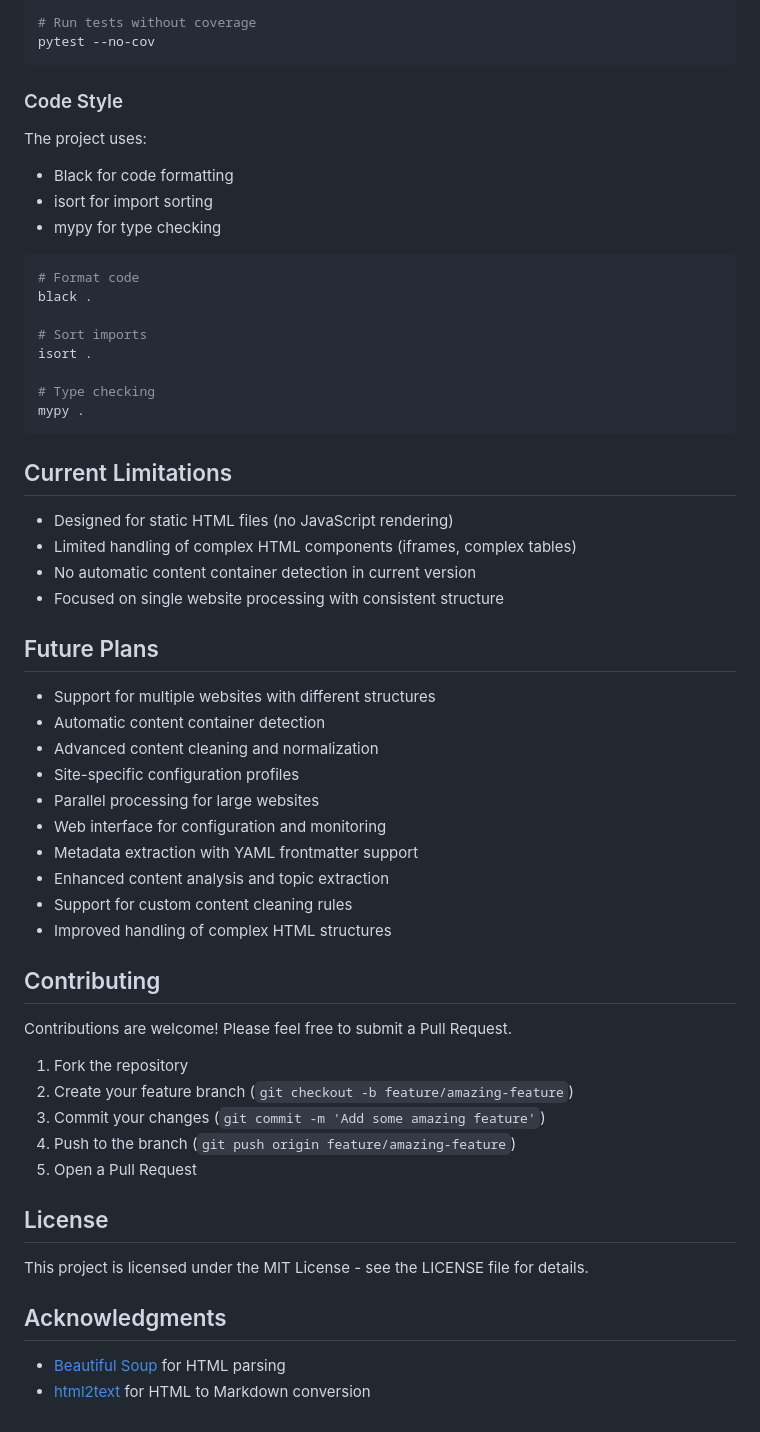
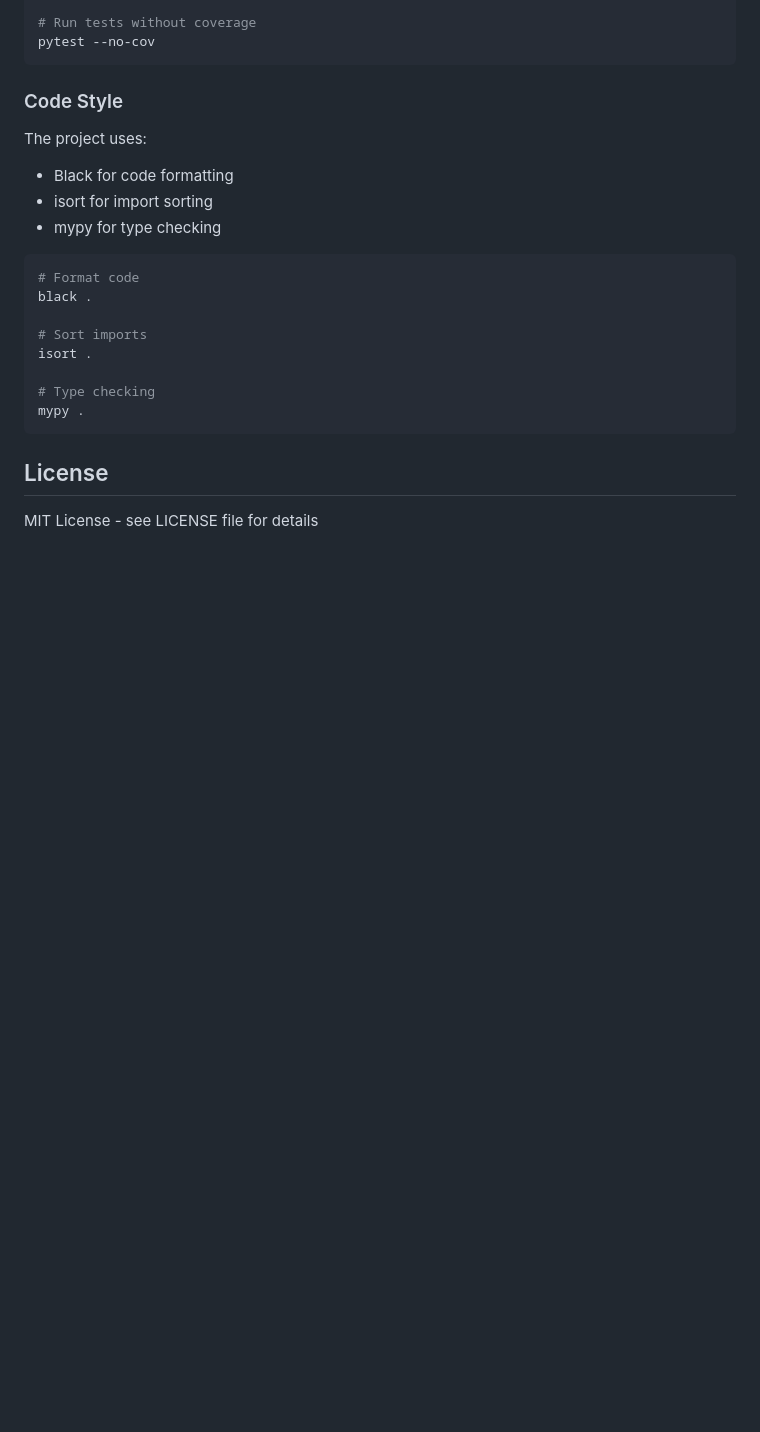
Before and after one commit to lisaross/site2context, a Markdown page: html2md/README.md, the part around the change printed below. Rendered like a GitHub page; blank space fills up the shorter version.

````diff
--- a/html2md/README.md
+++ b/html2md/README.md
@@ -251,41 +141,6 @@ isort .
 mypy .
 ```
 
-## Current Limitations
-
-- Designed for static HTML files (no JavaScript rendering)
-- Limited handling of complex HTML components (iframes, complex tables)
-- No automatic content container detection in current version
-- Focused on single website processing with consistent structure
-
-## Future Plans
-
-- Support for multiple websites with different structures
-- Automatic content container detection
-- Advanced content cleaning and normalization
-- Site-specific configuration profiles
-- Parallel processing for large websites
-- Web interface for configuration and monitoring
-- Metadata extraction with YAML frontmatter support
-- Enhanced content analysis and topic extraction
-- Support for custom content cleaning rules
-- Improved handling of complex HTML structures
-
-## Contributing
-
-Contributions are welcome! Please feel free to submit a Pull Request.
-
-1. Fork the repository
-2. Create your feature branch (`git checkout -b feature/amazing-feature`)
-3. Commit your changes (`git commit -m 'Add some amazing feature'`)
-4. Push to the branch (`git push origin feature/amazing-feature`)
-5. Open a Pull Request
-
 ## License
 
-This project is licensed under the MIT License - see the LICENSE file for details.
-
-## Acknowledgments
-
-- [Beautiful Soup](https://www.crummy.com/software/BeautifulSoup/) for HTML parsing
-- [html2text](https://github.com/Alir3z4/html2text) for HTML to Markdown conversion
+MIT License - see LICENSE file for details
````
Also changed, not shown: other parts of html2md/README.md (+50 -160 lines).
